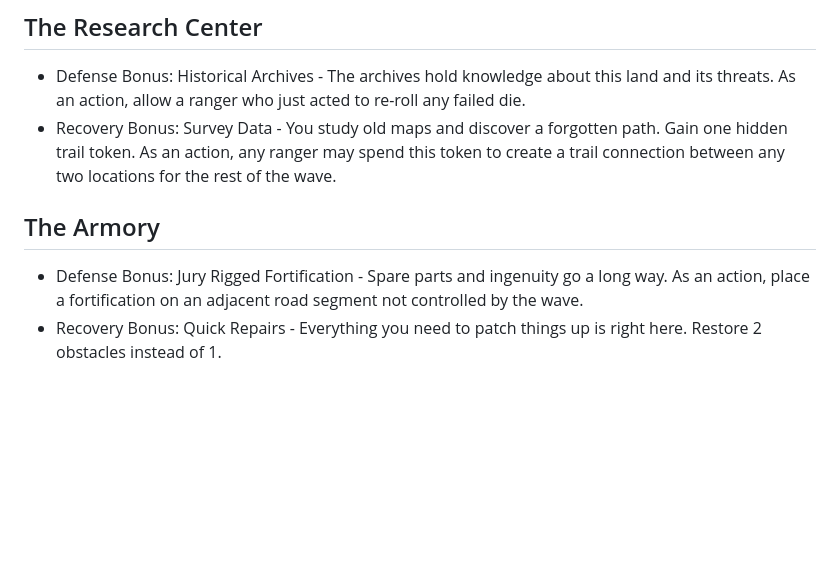
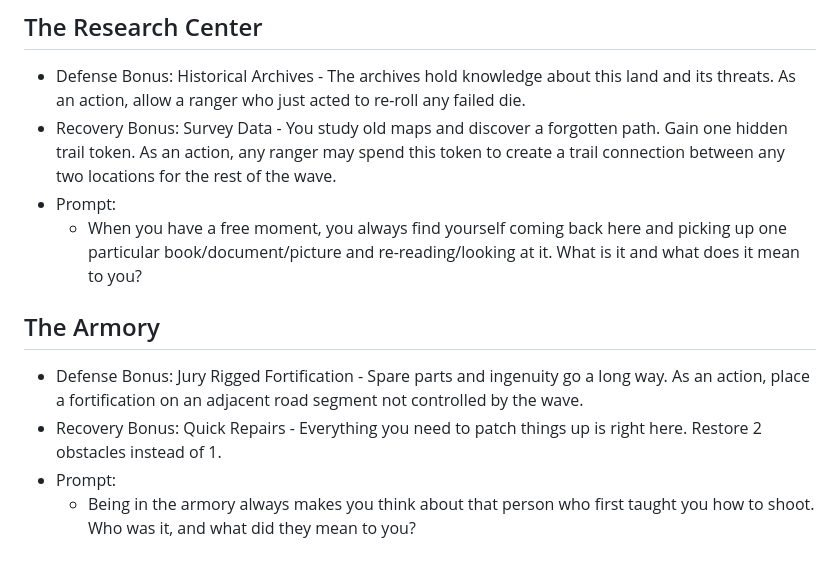
Before and after one commit to AndrewSwerlick/rangers, a Markdown page: notes/locations.md, the part around one of its changes. Drawn GitHub-style; blank space fills up the shorter version.

```diff
--- a/notes/locations.md
+++ b/notes/locations.md
@@ -33,7 +45,11 @@ Defense bonuses are available during the assault phase, so long as the location
 ## The Research Center
 - Defense Bonus: Historical Archives - The archives hold knowledge about this land and its threats. As an action, allow a ranger who just acted to re-roll any failed die.
 - Recovery Bonus: Survey Data - You study old maps and discover a forgotten path. Gain one hidden trail token. As an action, any ranger may spend this token to create a trail connection between any two locations for the rest of the wave.
+- Prompt:
+  - When you have a free moment, you always find yourself coming back here and picking up one particular book/document/picture and re-reading/looking at it. What is it and what does it mean to you?
 
 ## The Armory
 - Defense Bonus: Jury Rigged Fortification - Spare parts and ingenuity go a long way. As an action, place a fortification on an adjacent road segment not controlled by the wave.
 - Recovery Bonus: Quick Repairs - Everything you need to patch things up is right here. Restore 2 obstacles instead of 1.
+- Prompt:
+  - Being in the armory always makes you think about that person who first taught you how to shoot. Who was it, and what did they mean to you?
```
Also changed, not shown: other parts of notes/locations.md (+13 -1 lines), notes/prep_phase.md (+6 -3 lines).
